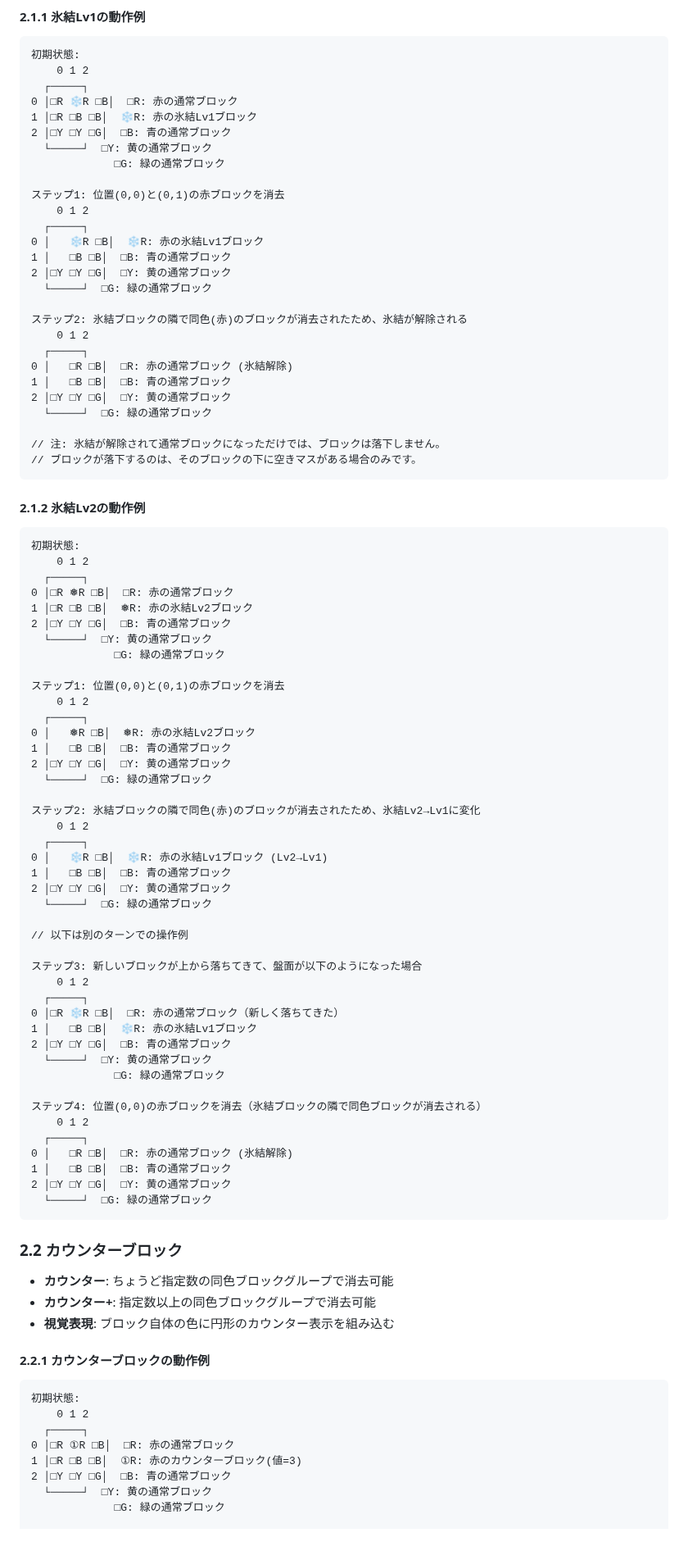
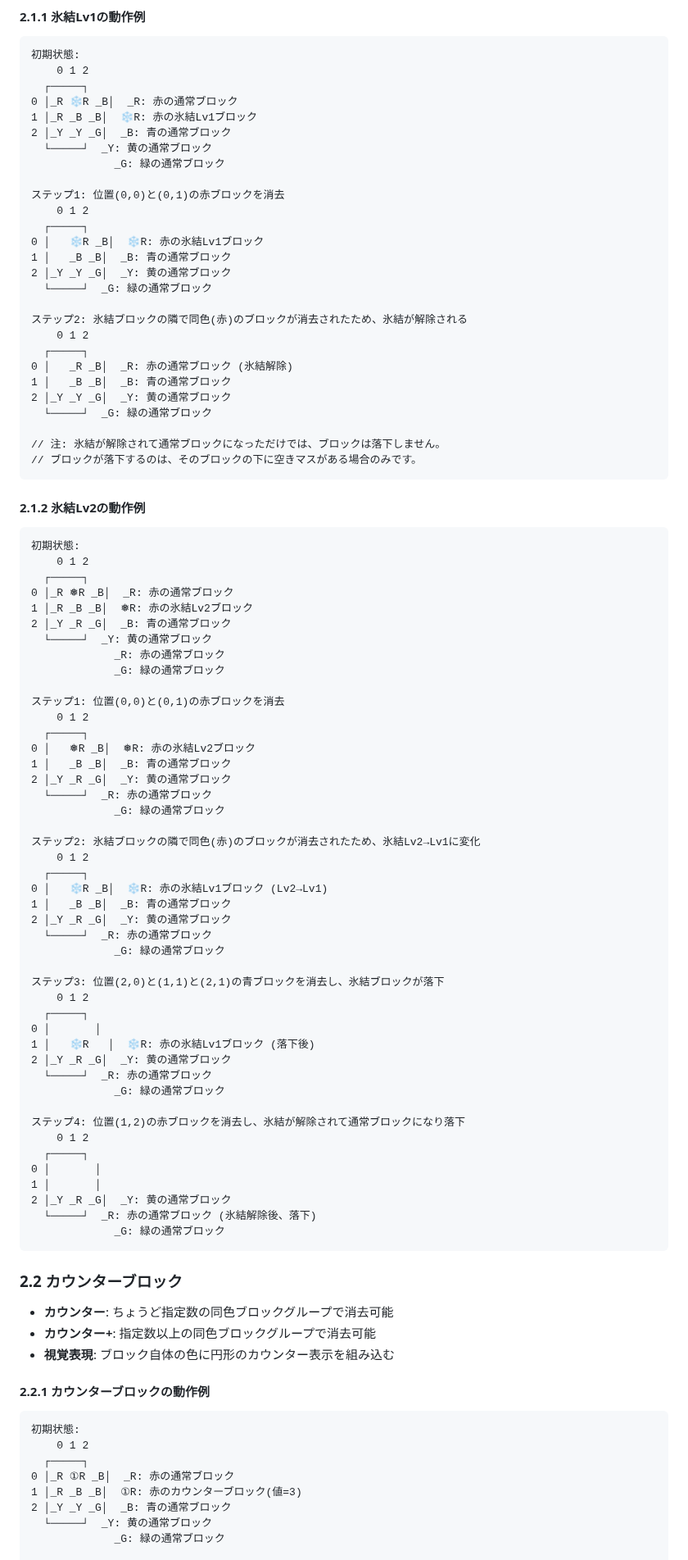
Before and after one commit to hbsnow/q-game, a Markdown page: .amazonq/rules/05-obstacle-block-rules.md, the part around one of its changes. Shown at 82% size. GitHub-like rendering; blank space fills up the shorter version.

Commit message:
Update block notation from □ to _ in all examples

````diff
--- a/.amazonq/rules/05-obstacle-block-rules.md
+++ b/.amazonq/rules/05-obstacle-block-rules.md
@@ -25,27 +25,27 @@
 初期状態:
     0 1 2
   ┌─────┐
-0 │□R ❄R □B│  □R: 赤の通常ブロック
-1 │□R □B □B│  ❄R: 赤の氷結Lv1ブロック
-2 │□Y □Y □G│  □B: 青の通常ブロック
-  └─────┘  □Y: 黄の通常ブロック
-             □G: 緑の通常ブロック
+0 │_R ❄R _B│  _R: 赤の通常ブロック
+1 │_R _B _B│  ❄R: 赤の氷結Lv1ブロック
+2 │_Y _Y _G│  _B: 青の通常ブロック
+  └─────┘  _Y: 黄の通常ブロック
+             _G: 緑の通常ブロック
 
 ステップ1: 位置(0,0)と(0,1)の赤ブロックを消去
     0 1 2
   ┌─────┐
-0 │   ❄R □B│  ❄R: 赤の氷結Lv1ブロック
-1 │   □B □B│  □B: 青の通常ブロック
-2 │□Y □Y □G│  □Y: 黄の通常ブロック
-  └─────┘  □G: 緑の通常ブロック
+0 │   ❄R _B│  ❄R: 赤の氷結Lv1ブロック
+1 │   _B _B│  _B: 青の通常ブロック
+2 │_Y _Y _G│  _Y: 黄の通常ブロック
+  └─────┘  _G: 緑の通常ブロック
 
 ステップ2: 氷結ブロックの隣で同色(赤)のブロックが消去されたため、氷結が解除される
     0 1 2
   ┌─────┐
-0 │   □R □B│  □R: 赤の通常ブロック (氷結解除)
-1 │   □B □B│  □B: 青の通常ブロック
-2 │□Y □Y □G│  □Y: 黄の通常ブロック
-  └─────┘  □G: 緑の通常ブロック
+0 │   _R _B│  _R: 赤の通常ブロック (氷結解除)
+1 │   _B _B│  _B: 青の通常ブロック
+2 │_Y _Y _G│  _Y: 黄の通常ブロック
+  └─────┘  _G: 緑の通常ブロック
 
 // 注: 氷結が解除されて通常ブロックになっただけでは、ブロックは落下しません。
 // ブロックが落下するのは、そのブロックの下に空きマスがある場合のみです。
@@ -57,46 +57,48 @@
 初期状態:
     0 1 2
   ┌─────┐
-0 │□R ❅R □B│  □R: 赤の通常ブロック
-1 │□R □B □B│  ❅R: 赤の氷結Lv2ブロック
-2 │□Y □Y □G│  □B: 青の通常ブロック
-  └─────┘  □Y: 黄の通常ブロック
-             □G: 緑の通常ブロック
+0 │_R ❅R _B│  _R: 赤の通常ブロック
+1 │_R _B _B│  ❅R: 赤の氷結Lv2ブロック
+2 │_Y _R _G│  _B: 青の通常ブロック
+  └─────┘  _Y: 黄の通常ブロック
+             _R: 赤の通常ブロック
+             _G: 緑の通常ブロック
 
 ステップ1: 位置(0,0)と(0,1)の赤ブロックを消去
     0 1 2
   ┌─────┐
-0 │   ❅R □B│  ❅R: 赤の氷結Lv2ブロック
-1 │   □B □B│  □B: 青の通常ブロック
-2 │□Y □Y □G│  □Y: 黄の通常ブロック
-  └─────┘  □G: 緑の通常ブロック
+0 │   ❅R _B│  ❅R: 赤の氷結Lv2ブロック
+1 │   _B _B│  _B: 青の通常ブロック
+2 │_Y _R _G│  _Y: 黄の通常ブロック
+  └─────┘  _R: 赤の通常ブロック
+             _G: 緑の通常ブロック
 
 ステップ2: 氷結ブロックの隣で同色(赤)のブロックが消去されたため、氷結Lv2→Lv1に変化
     0 1 2
   ┌─────┐
-0 │   ❄R □B│  ❄R: 赤の氷結Lv1ブロック (Lv2→Lv1)
-1 │   □B □B│  □B: 青の通常ブロック
-2 │□Y □Y □G│  □Y: 黄の通常ブロック
-  └─────┘  □G: 緑の通常ブロック
+0 │   ❄R _B│  ❄R: 赤の氷結Lv1ブロック (Lv2→Lv1)
+1 │   _B _B│  _B: 青の通常ブロック
+2 │_Y _R _G│  _Y: 黄の通常ブロック
+  └─────┘  _R: 赤の通常ブロック
+             _G: 緑の通常ブロック
 
-// 以下は別のターンでの操作例
-
-ステップ3: 新しいブロックが上から落ちてきて、盤面が以下のようになった場合
+ステップ3: 位置(2,0)と(1,1)と(2,1)の青ブロックを消去し、氷結ブロックが落下
     0 1 2
   ┌─────┐
-0 │□R ❄R □B│  □R: 赤の通常ブロック（新しく落ちてきた）
-1 │   □B □B│  ❄R: 赤の氷結Lv1ブロック
-2 │□Y □Y □G│  □B: 青の通常ブロック
-  └─────┘  □Y: 黄の通常ブロック
-             □G: 緑の通常ブロック
+0 │       │
+1 │   ❄R   │  ❄R: 赤の氷結Lv1ブロック (落下後)
+2 │_Y _R _G│  _Y: 黄の通常ブロック
+  └─────┘  _R: 赤の通常ブロック
+             _G: 緑の通常ブロック
 
-ステップ4: 位置(0,0)の赤ブロックを消去（氷結ブロックの隣で同色ブロックが消去される）
+ステップ4: 位置(1,2)の赤ブロックを消去し、氷結が解除されて通常ブロックになり落下
     0 1 2
   ┌─────┐
-0 │   □R □B│  □R: 赤の通常ブロック (氷結解除)
-1 │   □B □B│  □B: 青の通常ブロック
-2 │□Y □Y □G│  □Y: 黄の通常ブロック
-  └─────┘  □G: 緑の通常ブロック
+0 │       │
+1 │       │
+2 │_Y _R _G│  _Y: 黄の通常ブロック
+  └─────┘  _R: 赤の通常ブロック (氷結解除後、落下)
+             _G: 緑の通常ブロック
 ```
 
 ### 2.2 カウンターブロック
@@ -110,11 +112,11 @@
 初期状態:
     0 1 2
   ┌─────┐
-0 │□R ①R □B│  □R: 赤の通常ブロック
-1 │□R □B □B│  ①R: 赤のカウンターブロック(値=3)
-2 │□Y □Y □G│  □B: 青の通常ブロック
-  └─────┘  □Y: 黄の通常ブロック
-             □G: 緑の通常ブロック
+0 │_R ①R _B│  _R: 赤の通常ブロック
+1 │_R _B _B│  ①R: 赤のカウンターブロック(値=3)
+2 │_Y _Y _G│  _B: 青の通常ブロック
+  └─────┘  _Y: 黄の通常ブロック
+             _G: 緑の通常ブロック
 
 ケース1: 位置(0,0)と(0,1)と(1,0)の赤ブロック3つを選択（ちょうど3つ）
     0 1 2
````
Also changed, not shown: other parts of .amazonq/rules/05-obstacle-block-rules.md (+120 -120 lines).
